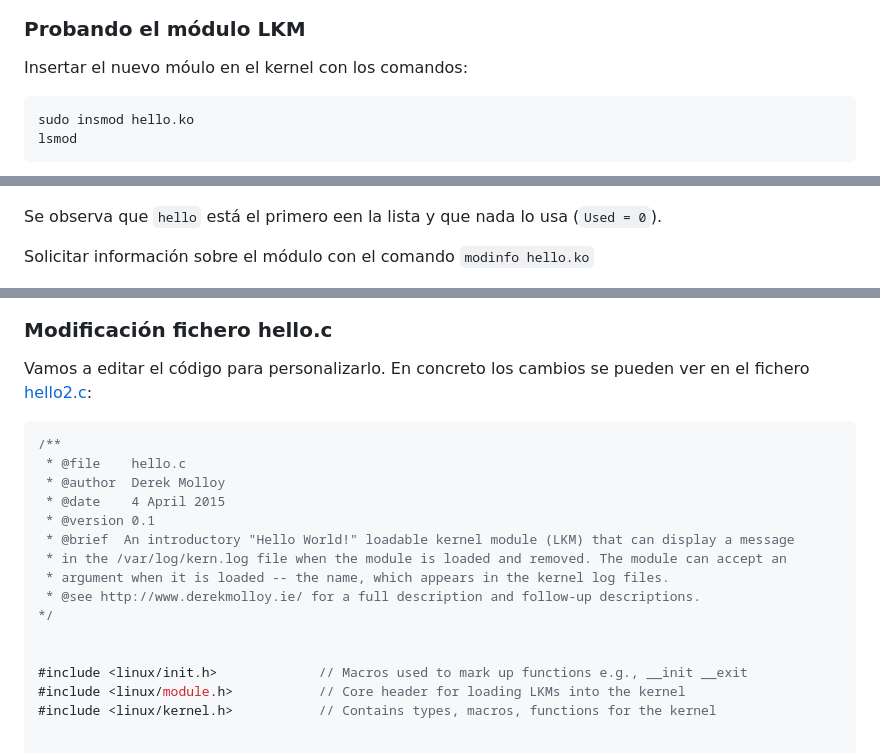
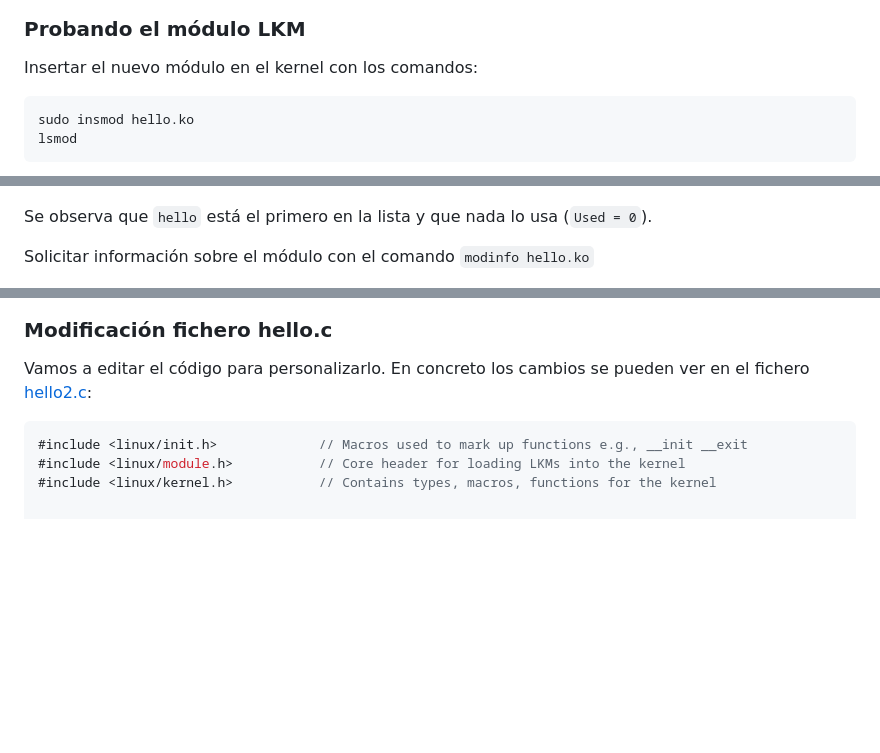
Before and after one commit to ruiz314/PDIH, a Markdown page: S-LKM/README.md, 3 parts joined by grey strips. Drawn GitHub-style; blank space fills up the shorter version.

````diff
--- a/S-LKM/README.md
+++ b/S-LKM/README.md
@@ -64,7 +64,7 @@ Con la orden `ls -l` listo los ficheros que se han generado:
 ![img](https://github.com/ruiz314/PDIH/blob/main/S-LKM/images/7listar_ficheros.png)
 
 ### Probando el módulo LKM
-Insertar el nuevo móulo en el kernel con los comandos:
+Insertar el nuevo módulo en el kernel con los comandos:
 ```bash
 sudo insmod hello.ko
 lsmod
@@ -72,7 +72,7 @@ lsmod
 
 ![img](https://github.com/ruiz314/PDIH/blob/main/S-LKM/images/8insertar_modulo.png)
 
-Se observa que `hello` está el primero een la lista y que nada lo usa (`Used = 0`).
+Se observa que `hello` está el primero en la lista y que nada lo usa (`Used = 0`).
 
 Solicitar información sobre el módulo con el comando `modinfo hello.ko`
 
@@ -91,17 +91,5 @@ Vamos a editar el código para personalizarlo. En concreto los cambios se pueden
 
 ```c
-/**
- * @file    hello.c
- * @author  Derek Molloy
- * @date    4 April 2015
- * @version 0.1
- * @brief  An introductory "Hello World!" loadable kernel module (LKM) that can display a message
- * in the /var/log/kern.log file when the module is loaded and removed. The module can accept an
- * argument when it is loaded -- the name, which appears in the kernel log files.
- * @see http://www.derekmolloy.ie/ for a full description and follow-up descriptions.
-*/
-
-
 #include <linux/init.h>             // Macros used to mark up functions e.g., __init __exit
 #include <linux/module.h>           // Core header for loading LKMs into the kernel
 #include <linux/kernel.h>           // Contains types, macros, functions for the kernel
````
Also changed, not shown: other parts of S-LKM/README.md (+5 -5 lines).
